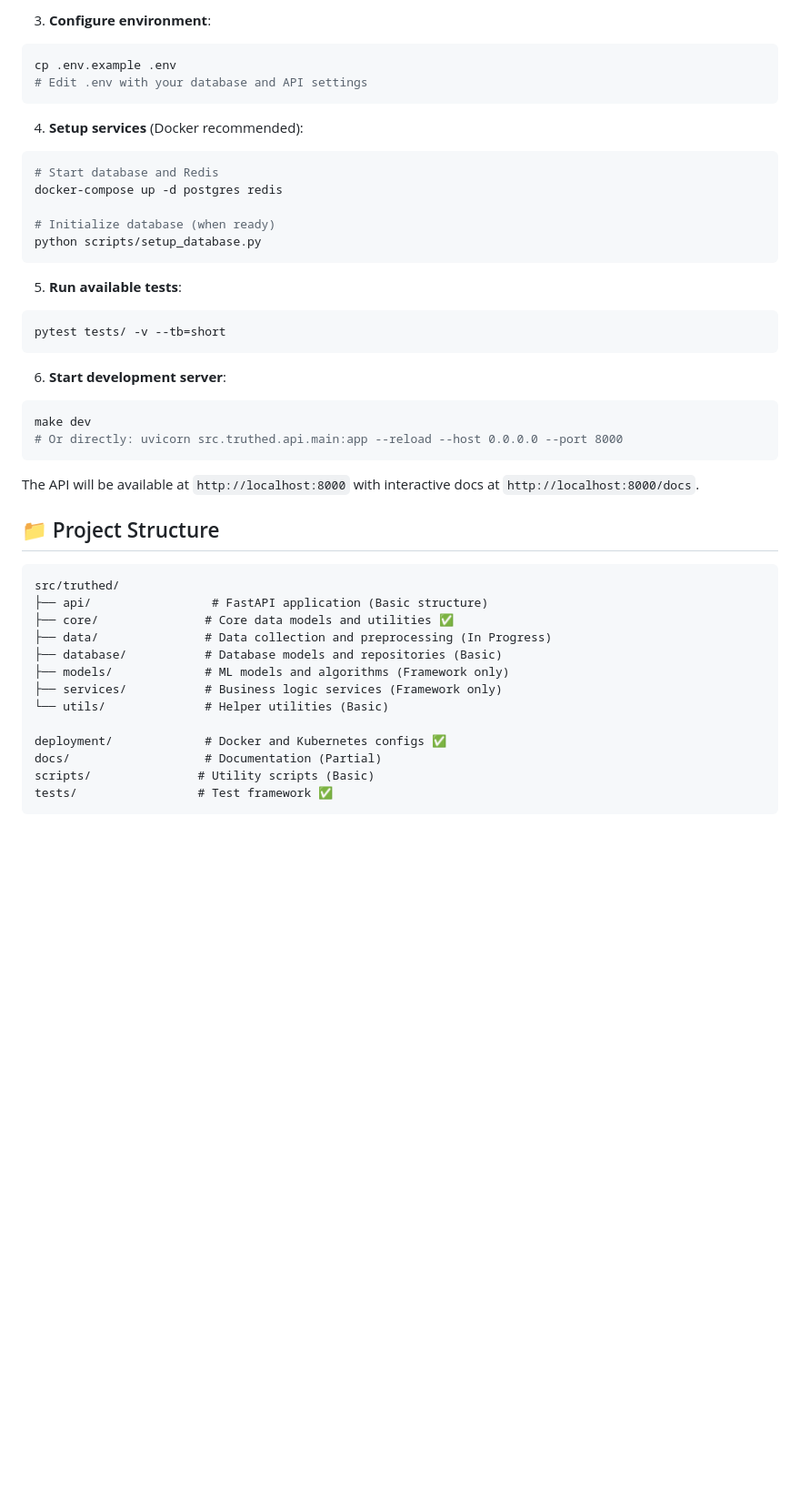
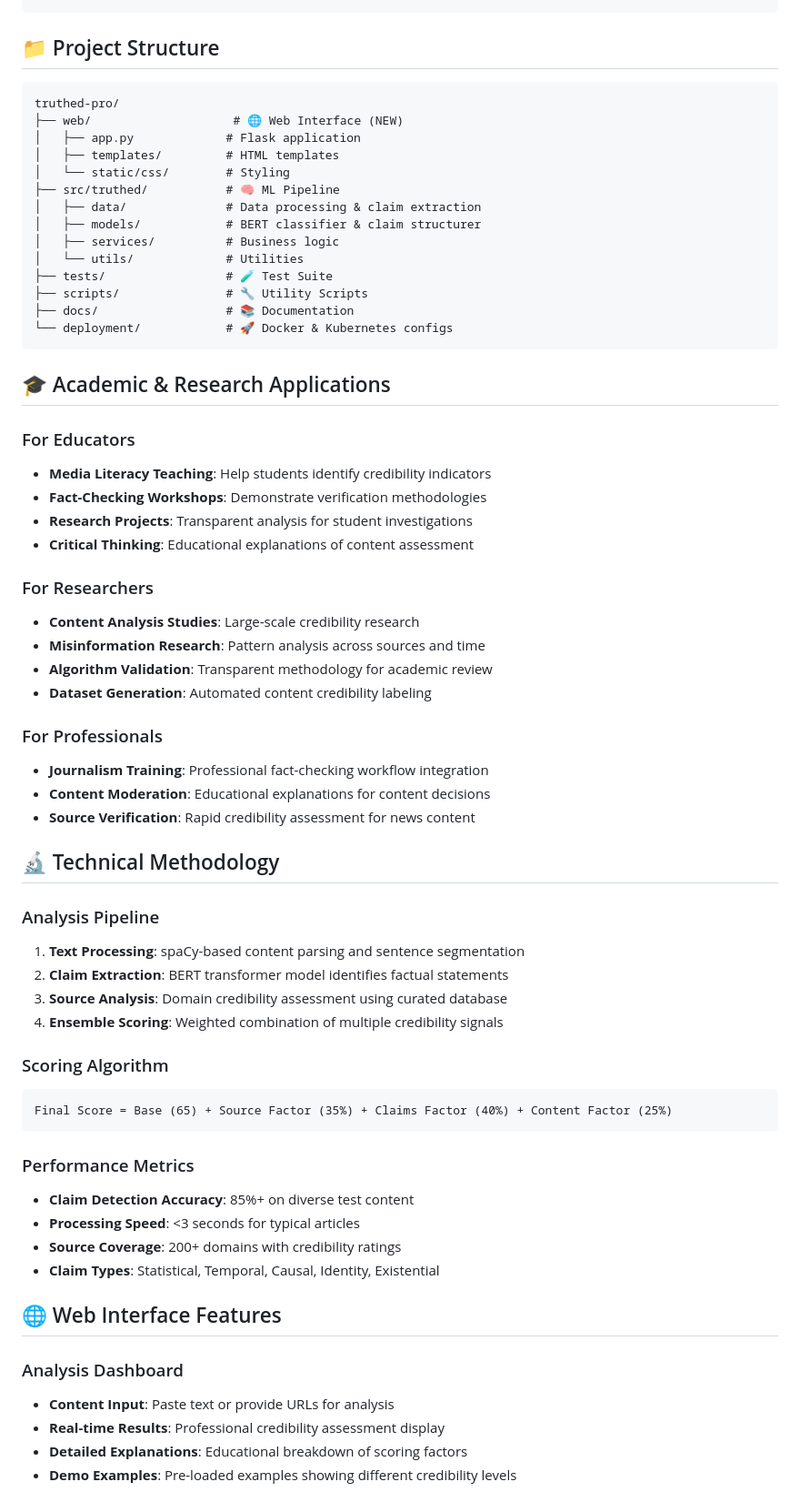
Before and after one commit to amaan-19/truthed, a Markdown page: README.md, the part around the change printed below. Shown: that part at 91% size. Drawn GitHub-style; blank space fills up the shorter version.

````diff
--- a/README.md
+++ b/README.md
@@ -65,47 +60,67 @@ pre-commit install
 ```
-
-3. **Configure environment**:
-```bash
-cp .env.example .env
-# Edit .env with your database and API settings
-```
-
-4. **Setup services** (Docker recommended):
-```bash
-# Start database and Redis
-docker-compose up -d postgres redis
-
-# Initialize database (when ready)
-python scripts/setup_database.py
-```
-
-5. **Run available tests**:
-```bash
-pytest tests/ -v --tb=short
-```
-
-6. **Start development server**:
-```bash
-make dev
-# Or directly: uvicorn src.truthed.api.main:app --reload --host 0.0.0.0 --port 8000
-```
-
-The API will be available at `http://localhost:8000` with interactive docs at `http://localhost:8000/docs`.
 
 ## 📁 Project Structure
 
 ```
-src/truthed/
-├── api/                 # FastAPI application (Basic structure)
-├── core/               # Core data models and utilities ✅
-├── data/               # Data collection and preprocessing (In Progress)
-├── database/           # Database models and repositories (Basic)
-├── models/             # ML models and algorithms (Framework only)
-├── services/           # Business logic services (Framework only)
-└── utils/              # Helper utilities (Basic)
+truthed-pro/
+├── web/                    # 🌐 Web Interface (NEW)
+│   ├── app.py             # Flask application
+│   ├── templates/         # HTML templates
+│   └── static/css/        # Styling
+├── src/truthed/           # 🧠 ML Pipeline
+│   ├── data/              # Data processing & claim extraction
+│   ├── models/            # BERT classifier & claim structurer
+│   ├── services/          # Business logic
+│   └── utils/             # Utilities
+├── tests/                 # 🧪 Test Suite
+├── scripts/               # 🔧 Utility Scripts
+├── docs/                  # 📚 Documentation
+└── deployment/            # 🚀 Docker & Kubernetes configs
+```
 
-deployment/             # Docker and Kubernetes configs ✅
-docs/                   # Documentation (Partial)
-scripts/               # Utility scripts (Basic)
-tests/                 # Test framework ✅
+## 🎓 Academic & Research Applications
+
+### For Educators
+- **Media Literacy Teaching**: Help students identify credibility indicators
+- **Fact-Checking Workshops**: Demonstrate verification methodologies
+- **Research Projects**: Transparent analysis for student investigations
+- **Critical Thinking**: Educational explanations of content assessment
+
+### For Researchers
+- **Content Analysis Studies**: Large-scale credibility research
+- **Misinformation Research**: Pattern analysis across sources and time
+- **Algorithm Validation**: Transparent methodology for academic review
+- **Dataset Generation**: Automated content credibility labeling
+
+### For Professionals
+- **Journalism Training**: Professional fact-checking workflow integration
+- **Content Moderation**: Educational explanations for content decisions
+- **Source Verification**: Rapid credibility assessment for news content
+
+## 🔬 Technical Methodology
+
+### Analysis Pipeline
+1. **Text Processing**: spaCy-based content parsing and sentence segmentation
+2. **Claim Extraction**: BERT transformer model identifies factual statements
+3. **Source Analysis**: Domain credibility assessment using curated database
+4. **Ensemble Scoring**: Weighted combination of multiple credibility signals
+
+### Scoring Algorithm
 ```
+Final Score = Base (65) + Source Factor (35%) + Claims Factor (40%) + Content Factor (25%)
+```
+
+### Performance Metrics
+- **Claim Detection Accuracy**: 85%+ on diverse test content
+- **Processing Speed**: <3 seconds for typical articles
+- **Source Coverage**: 200+ domains with credibility ratings
+- **Claim Types**: Statistical, Temporal, Causal, Identity, Existential
+
+## 🌐 Web Interface Features
+
+### Analysis Dashboard
+- **Content Input**: Paste text or provide URLs for analysis
+- **Real-time Results**: Professional credibility assessment display
+- **Detailed Explanations**: Educational breakdown of scoring factors
+- **Demo Examples**: Pre-loaded examples showing different credibility levels
+
````
Also changed, not shown: other parts of README.md (+159 -94 lines).
